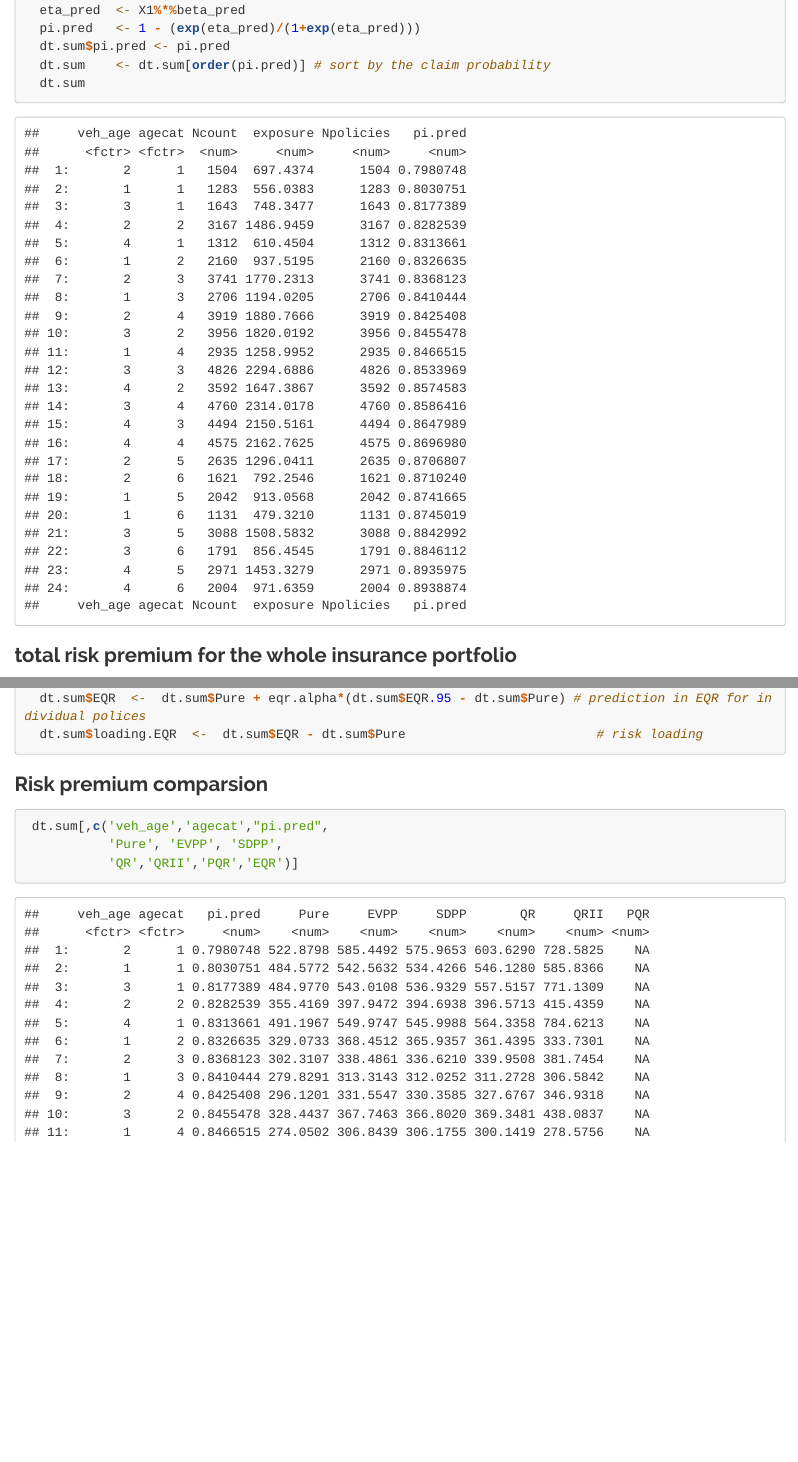
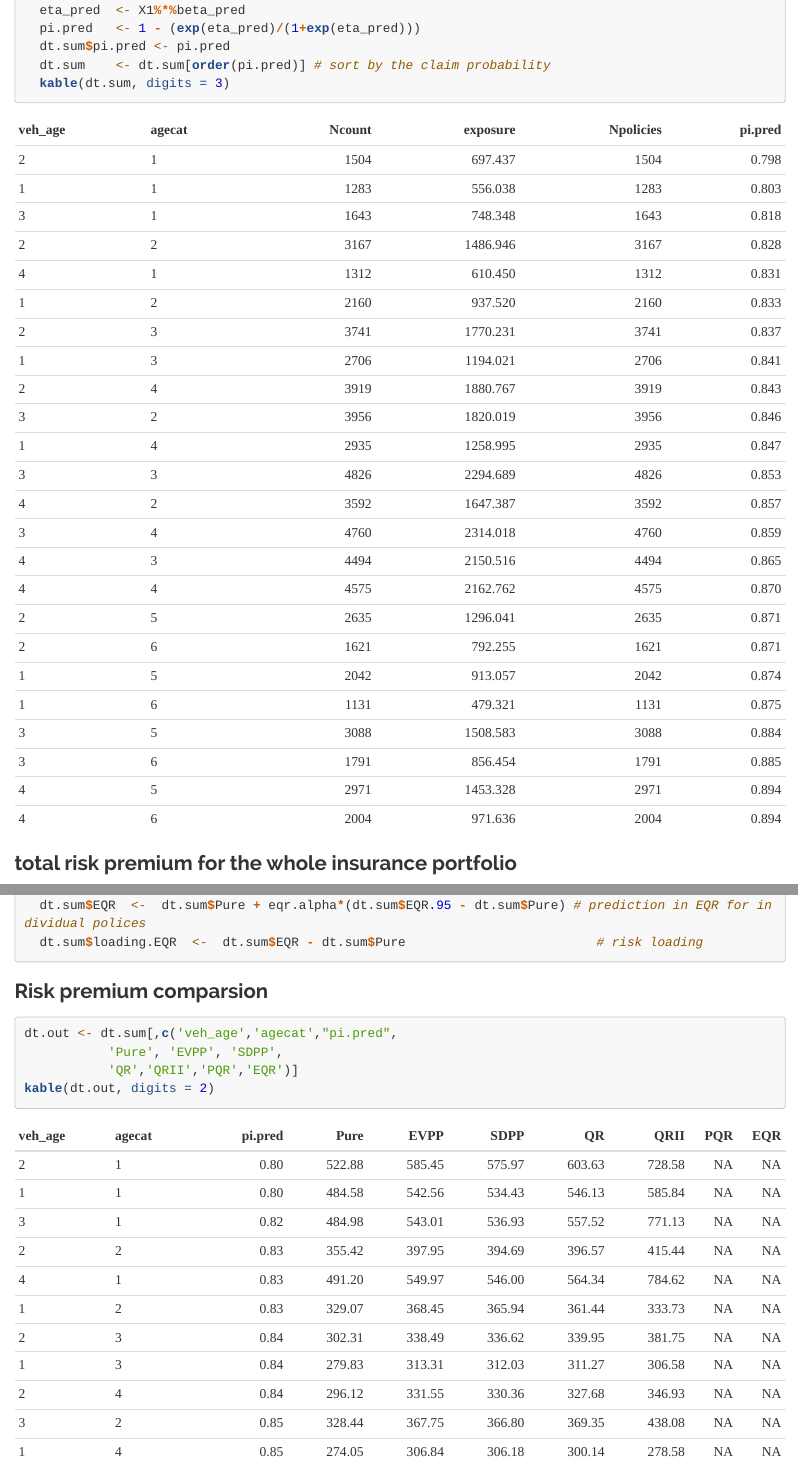
Before and after one commit to lizhengxiao/expectile-regression-risk-loading, an R Markdown document (risk-premium.rmd): the page in a window 1100 px wide, from 1490 px down, and a second part further down, joined at a grey line. Rendered offline with R 4.5, knitr and Pandoc, with nearby package versions; some code elsewhere in the file could not run offline; long lines of code are wrapped.

Commit message:
risk premium

````diff
--- a/risk-premium.rmd
+++ b/risk-premium.rmd
@@ -77,7 +77,7 @@ output:
   pi.pred   <- 1 - (exp(eta_pred)/(1+exp(eta_pred)))
   dt.sum$pi.pred <- pi.pred
   dt.sum    <- dt.sum[order(pi.pred)] # sort by the claim probability
-  dt.sum
+  kable(dt.sum, digits = 3)
 ```
 
 ### total risk premium for the whole insurance portfolio
@@ -225,13 +225,12 @@ C <- 22206147 # total risk premium that the insurer should charge
 ```
 
 
-
-
 ### Risk premium comparsion
 
 ```{r message=TRUE, warning=FALSE}
 
- dt.sum[,c('veh_age','agecat',"pi.pred",
+dt.out <- dt.sum[,c('veh_age','agecat',"pi.pred",
            'Pure', 'EVPP', 'SDPP',
            'QR','QRII','PQR','EQR')]
+kable(dt.out, digits = 2)
 ```
````
Also changed, not shown: risk-premium.html.
